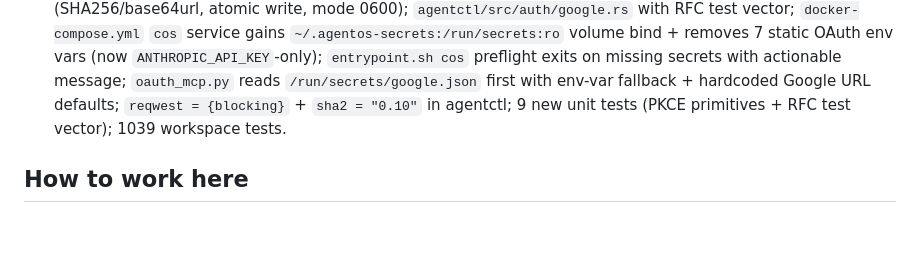
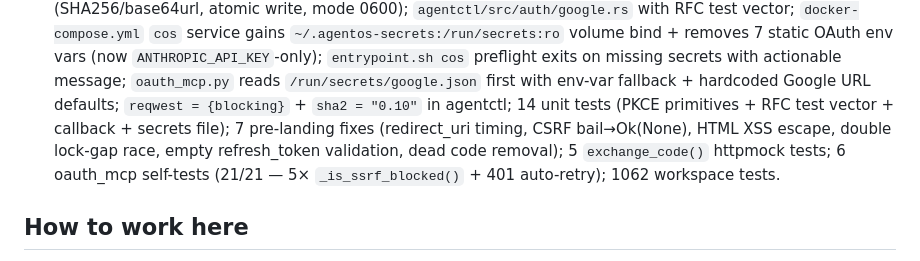
Before and after one commit to 0x89karan/runtime1, a Markdown page: CLAUDE.md, the part around the change. Drawn GitHub-style; blank space fills up the shorter version.

Commit message:
docs: mark dx.1 complete in CLAUDE.md (v0.52.0)
Add dx.1 status entry covering agentctl auth google, secrets model,
7 pre-landing fixes, exchange_code httpmock tests, 21/21 oauth_mcp
self-tests, and 1062 workspace tests.

Co-Authored-By: Claude Sonnet 4.6 <noreply@anthropic.com>

```diff
--- a/CLAUDE.md
+++ b/CLAUDE.md
@@ -276,7 +276,10 @@ write, mode 0600); `agentctl/src/auth/google.rs` with RFC test vector; `docker-c
 env vars (now `ANTHROPIC_API_KEY`-only); `entrypoint.sh cos` preflight exits on missing
 secrets with actionable message; `oauth_mcp.py` reads `/run/secrets/google.json` first with
 env-var fallback + hardcoded Google URL defaults; `reqwest = {blocking}` + `sha2 = "0.10"` in
-agentctl; 9 new unit tests (PKCE primitives + RFC test vector); 1039 workspace tests.
+agentctl; 14 unit tests (PKCE primitives + RFC test vector + callback + secrets file); 7 pre-landing
+fixes (redirect_uri timing, CSRF bail→Ok(None), HTML XSS escape, double lock-gap race, empty
+refresh_token validation, dead code removal); 5 `exchange_code()` httpmock tests; 6 oauth_mcp
+self-tests (21/21 — 5× `_is_ssrf_blocked()` + 401 auto-retry); 1062 workspace tests.
 
 ## How to work here
 
```
